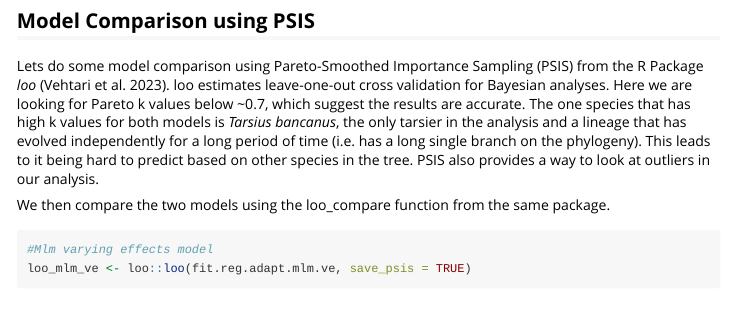
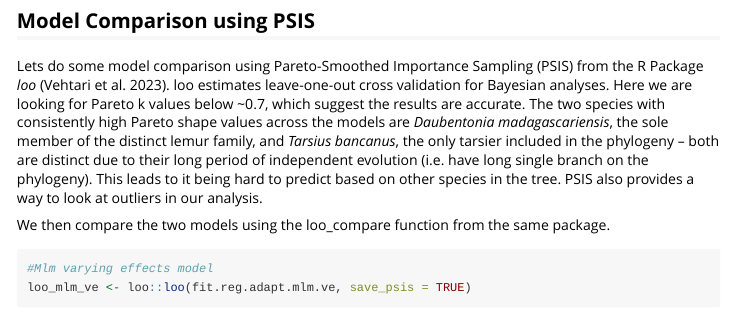
Before and after one commit to mark-grabowski/blouch, an R Markdown document (vignettes/Simulation-Example.Rmd): the page in a window 1100 px wide, from 16970 px down. Rendered offline with R 4.5, knitr and Pandoc, with nearby package versions; some code elsewhere in the file could not run offline; long lines of code are wrapped.

Commit message:
Simulation Example text changes

````diff
--- a/vignettes/Simulation-Example.Rmd
+++ b/vignettes/Simulation-Example.Rmd
@@ -520,7 +520,7 @@ slope.plot.1
 ```
 
 ## Model Comparison using PSIS
-Lets do some model comparison using Pareto-Smoothed Importance Sampling (PSIS) from the R Package *loo* (Vehtari et al. 2023). loo estimates leave-one-out cross validation for Bayesian analyses. Here we are looking for Pareto k values below ~0.7, which suggest the results are accurate. The one species that has high k values for both models is *Tarsius bancanus*, the only tarsier in the analysis and a lineage that has evolved independently for a long period of time (i.e. has a long single branch on the phylogeny). This leads to it being hard to predict based on other species in the tree. PSIS also provides a way to look at outliers in our analysis.
+Lets do some model comparison using Pareto-Smoothed Importance Sampling (PSIS) from the R Package *loo* (Vehtari et al. 2023). loo estimates leave-one-out cross validation for Bayesian analyses. Here we are looking for Pareto k values below ~0.7, which suggest the results are accurate. The two species with consistently high Pareto shape values across the models are *Daubentonia madagascariensis*, the sole member of the distinct lemur family, and *Tarsius bancanus*, the only tarsier included in the phylogeny – both are distinct due to their long period of independent evolution (i.e. have long single branch on the phylogeny). This leads to it being hard to predict based on other species in the tree. PSIS also provides a way to look at outliers in our analysis.
 
 We then compare the two models using the loo_compare function from the same package.
 
````
Also changed, not shown: docs/pkgdown.yml, docs/search.json, 2 other files.
